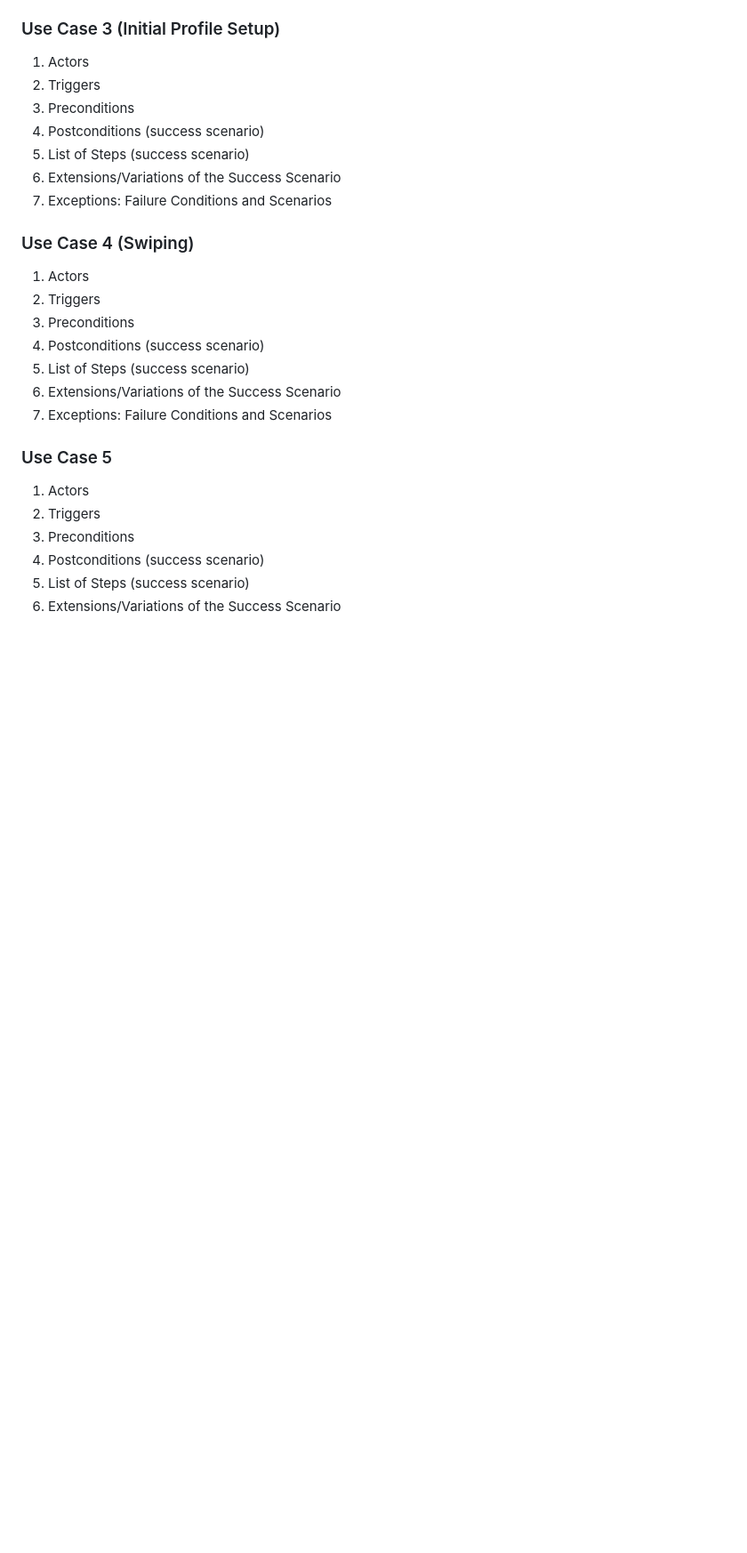
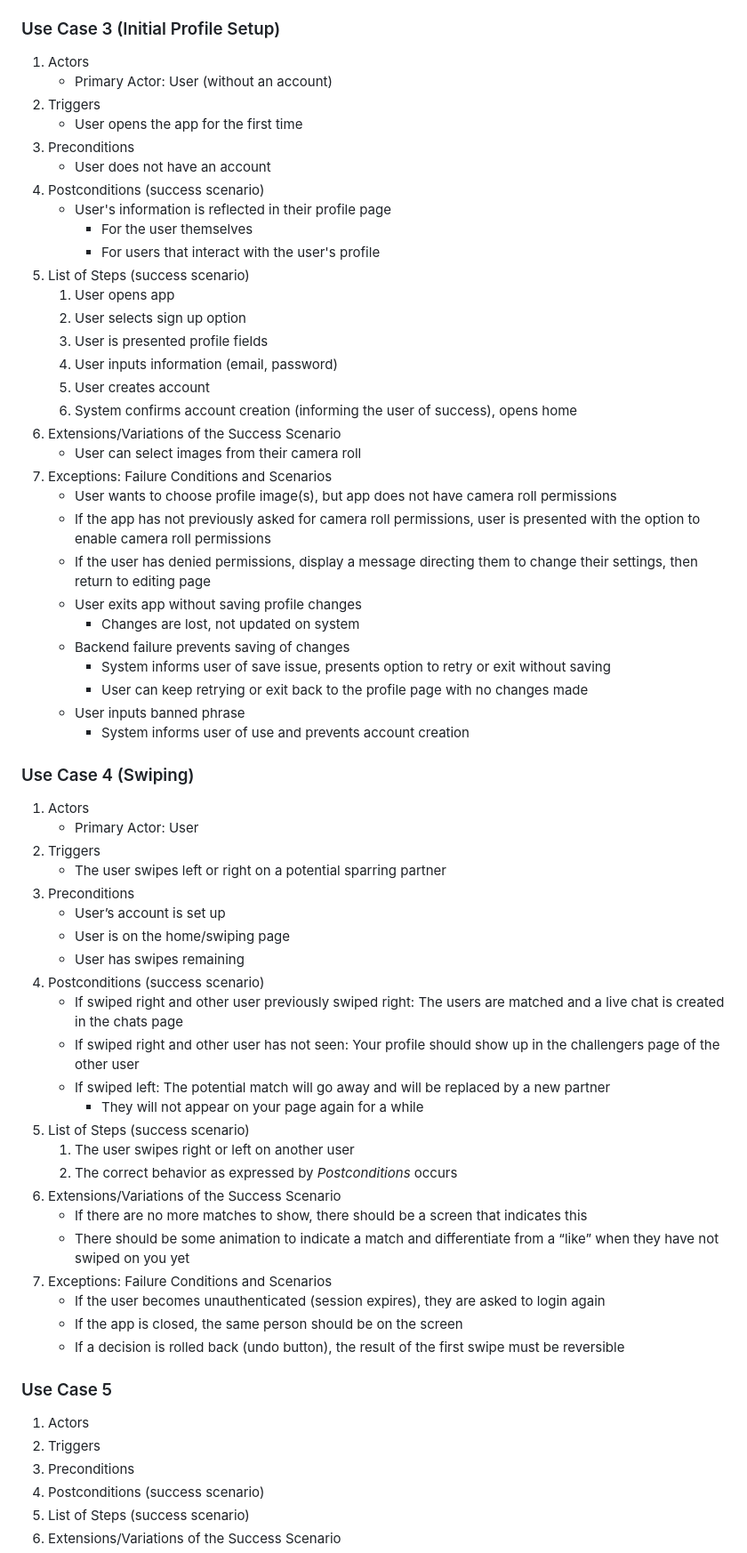
Before and after one commit to aidenkatsura/SwipeFight, a Markdown page: Requirements&TeamPolicies.md, the part around one of its changes. Shown at 89% size. Drawn GitHub-style; blank space fills up the shorter version.

Commit message:
Use Case 3 + 4 Complete

```diff
--- a/Requirements&TeamPolicies.md
+++ b/Requirements&TeamPolicies.md
@@ -144,20 +144,59 @@ implement and will likely require additional research to figure out.
       - User can keep retrying, or exit back to profile page with no changes made
 ### Use Case 3 (Initial Profile Setup)
 1. Actors
+   - Primary Actor: User (without an account)
 2. Triggers
+   - User opens the app for the first time
 3. Preconditions
+   - User does not have an account
 4. Postconditions (success scenario)
+   - User's information is reflected in their profile page
+      - For the user themselves
+      - For users that interact with the user's profile
 5. List of Steps (success scenario)
+   1. User opens app
+   2. User selects sign up option
+   3. User is presented profile fields
+   4. User inputs information (email, password)
+   5. User creates account
+   6. System confirms account creation (informing the user of success), opens home
 6. Extensions/Variations of the Success Scenario
+   - User can select images from their camera roll
 7. Exceptions: Failure Conditions and Scenarios
+   - User wants to choose profile image(s), but app does not have camera roll permissions
+   - If the app has not previously asked for camera roll permissions, user is presented with the option to enable camera roll permissions
+   - If the user has denied permissions, display a message directing them to change their settings, then return to editing page
+   - User exits app without saving profile changes
+     - Changes are lost, not updated on system
+   - Backend failure prevents saving of changes
+     - System informs user of save issue, presents option to retry or exit without saving
+     - User can keep retrying or exit back to the profile page with no changes made
+   - User inputs banned phrase
+     - System informs user of use and prevents account creation
 ### Use Case 4 (Swiping)
 1. Actors
+   - Primary Actor: User
 2. Triggers
+   - The user swipes left or right on a potential sparring partner
 3. Preconditions
+   - User’s account is set up
+   - User is on the home/swiping page
+   - User has swipes remaining
 4. Postconditions (success scenario)
+   - If swiped right and other user previously swiped right: The users are matched and a live chat is created in the chats page
+   - If swiped right and other user has not seen: Your profile should show up in the challengers page of the other user
+   - If swiped left: The potential match will go away and will be replaced by a new partner
+     - They will not appear on your page again for a while
 5. List of Steps (success scenario)
+   1. The user swipes right or left on another user
+   2. The correct behavior as expressed by _Postconditions_ occurs
 6. Extensions/Variations of the Success Scenario
+   - If there are no more matches to show, there should be a screen that indicates this
+   - There should be some animation to indicate a match and differentiate from a “like” when they have not swiped on you yet
 7. Exceptions: Failure Conditions and Scenarios
+   - If the user becomes unauthenticated (session expires), they are asked to login again
+   - If the app is closed, the same person should be on the screen
+   - If a decision is rolled back (undo button), the result of the first swipe must be reversible
 ### Use Case 5
 1. Actors
 2. Triggers
```
Also changed, not shown: other parts of Requirements&TeamPolicies.md (+10 -10 lines).
